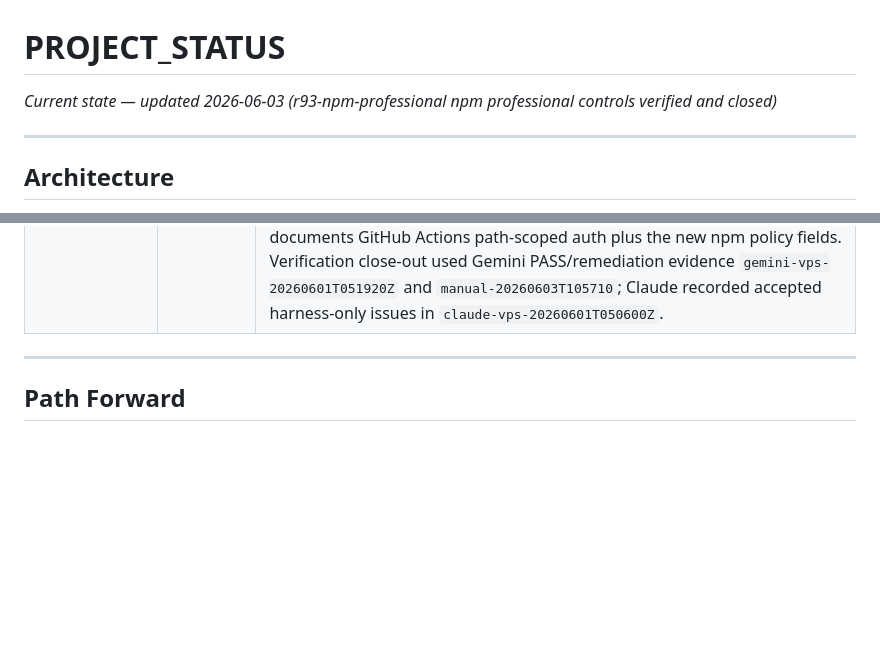
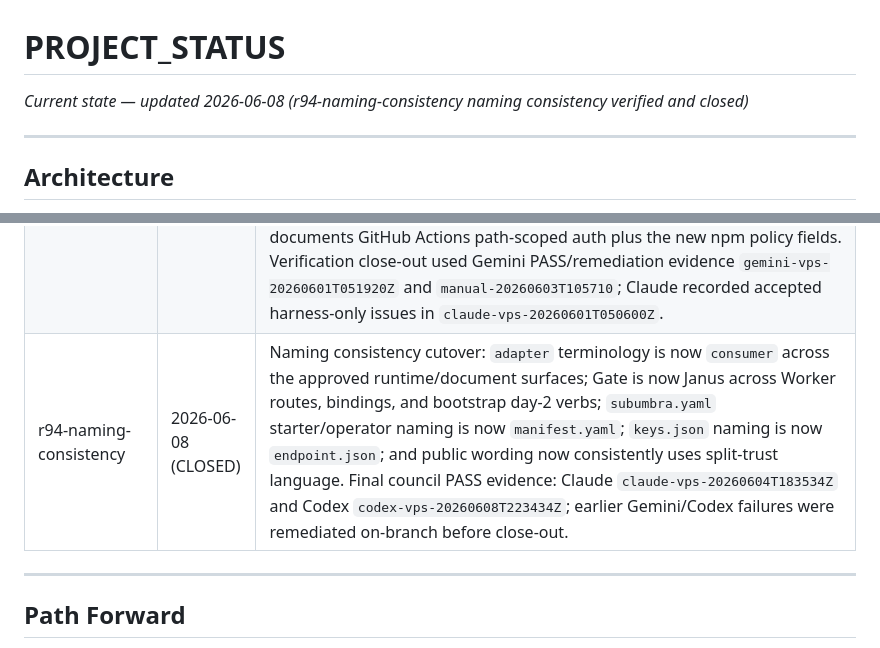
Before and after one commit to polysemic/Subumbra, a Markdown page: PROJECT_STATUS.md, 2 parts joined by grey strips. Drawn GitHub-style; blank space fills up the shorter version.

Commit message:
r94-naming-consistency close-out — CLOSED

```diff
--- a/PROJECT_STATUS.md
+++ b/PROJECT_STATUS.md
@@ -1,5 +1,5 @@
 # PROJECT_STATUS
-*Current state — updated 2026-06-03 (r93-npm-professional npm professional controls verified and closed)*
+*Current state — updated 2026-06-08 (r94-naming-consistency naming consistency verified and closed)*
 
 
 
@@ -178,6 +178,7 @@ CF Access header strip is enforced at Worker edge only. Accepted as architectura
 | r91-doc-updaes | 2026-05-31 (CLOSED) | Documentation comparison atlas implemented and verified under `docs/comparisons/`: secret vaults, API brokers/AI gateways, SSH agent access, agent/MCP security, threat-model failure modes, alpha limitations, and source notes. Full factual audit performed against codebase; one inaccuracy corrected (deny_path_prefixes ✓ Yes → ⊙ Planned); all matrices updated for accuracy, planned items, and Subumbra differentiators; threat-model doc reviewed to remove attack-roadmap content. |
 | r92-npm-credential | 2026-06-01 (CLOSED) | npm publish brokering: `type: npm_token` manifest records with V3 RSA envelope encryption; Worker-side tarball inspection (`_attachments` base64-decode → gunzip → tar parse) against safe-literal `deny.publish_path_patterns` and `deny.publish_content_patterns`; package identity enforcement across URL path / body `_id` / body `name`; `allow.scopes` scope-prefix allowlist; `--rotate-npm-token` offline rotation; path-scoped `.npmrc` documentation. Proof run IDs: `claude-vps-20260531T221448Z`, `gemini-vps-20260531T222725Z`, `codex-vps-20260601T000807Z`. |
 | r93-npm-professional | 2026-06-03 (CLOSED) | npm professional controls: bootstrap now validates `allow.npm_operations`, `allow.scopes`, and explicit positive `deny.max_tarball_bytes`; the Worker classifies npm traffic into `publish`, `query`, `dist-tag`, `owner`, `access`, and `unpublish`, enforcing default `publish/query` behavior when `allow.npm_operations` is absent or empty; tarballs are denied when declared or decoded gzip bytes exceed the configured limit; `.npmrc` show output now substitutes real `key_id` values; and `docs/apps/npm/install.md` documents GitHub Actions path-scoped auth plus the new npm policy fields. Verification close-out used Gemini PASS/remediation evidence `gemini-vps-20260601T051920Z` and `manual-20260603T105710`; Claude recorded accepted harness-only issues in `claude-vps-20260601T050600Z`. |
+| r94-naming-consistency | 2026-06-08 (CLOSED) | Naming consistency cutover: `adapter` terminology is now `consumer` across the approved runtime/document surfaces; Gate is now Janus across Worker routes, bindings, and bootstrap day-2 verbs; `subumbra.yaml` starter/operator naming is now `manifest.yaml`; `keys.json` naming is now `endpoint.json`; and public wording now consistently uses split-trust language. Final council PASS evidence: Claude `claude-vps-20260604T183534Z` and Codex `codex-vps-20260608T223434Z`; earlier Gemini/Codex failures were remediated on-branch before close-out. |
 
 
 
```
